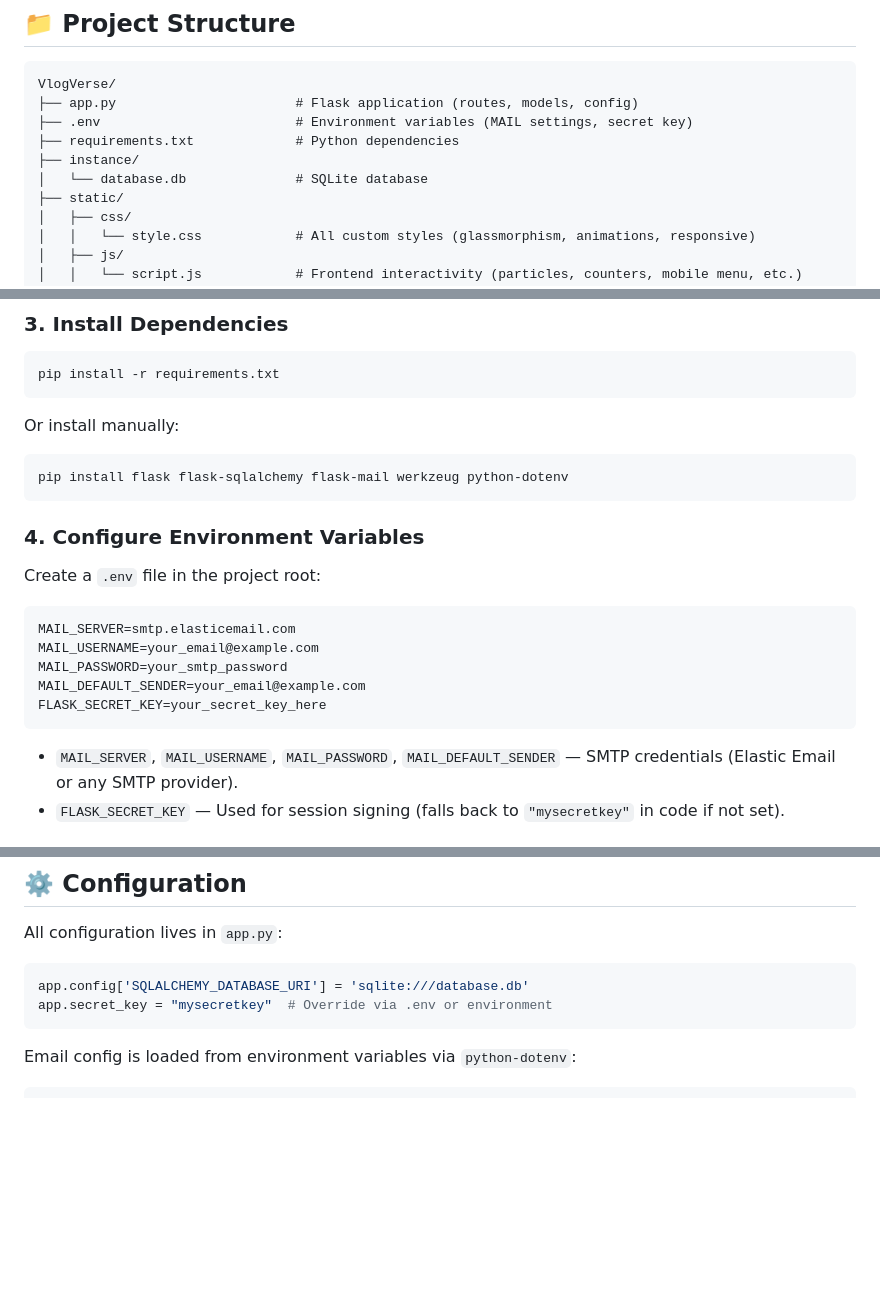
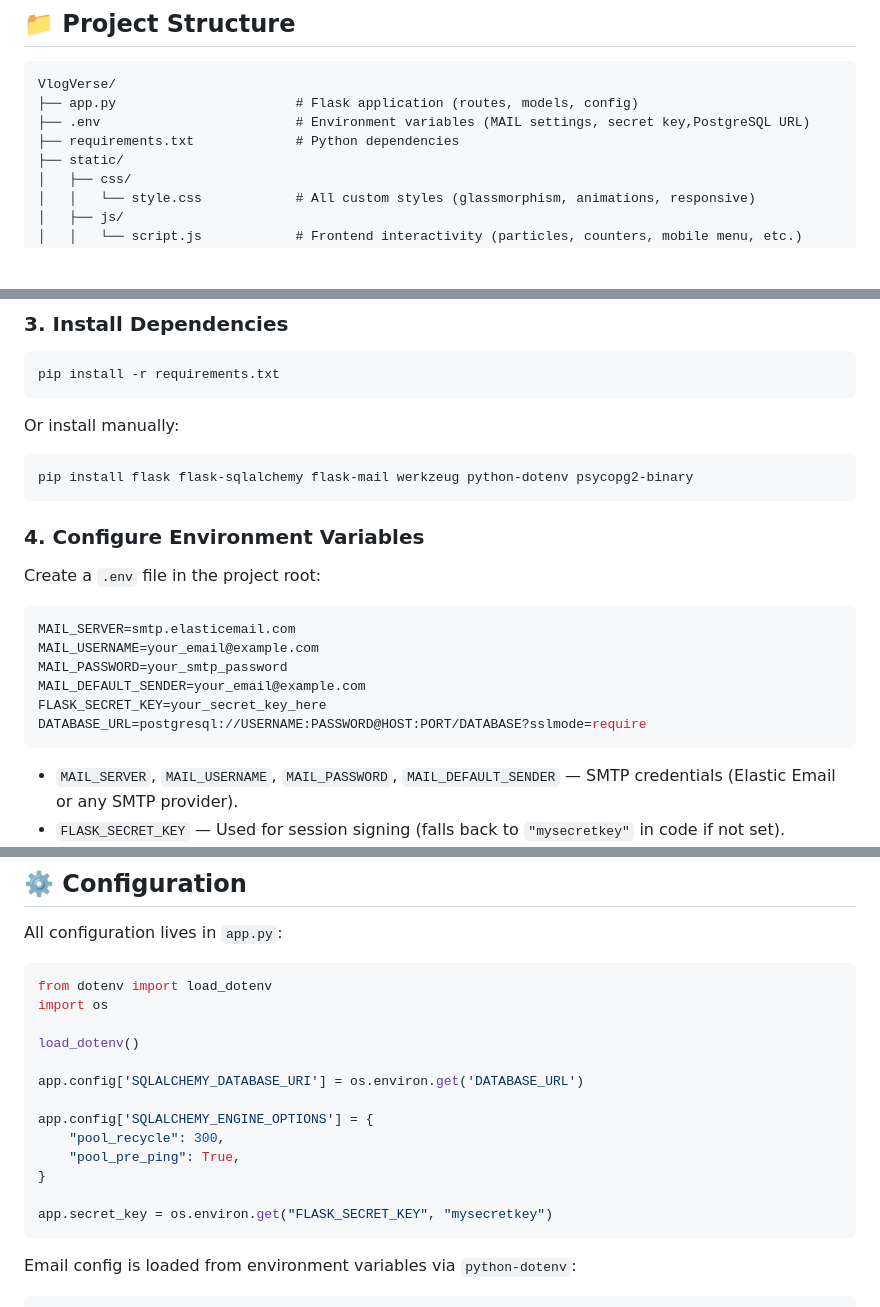
Before and after one commit to omshukla-tech/cognevance_Blog_Website, a Markdown page: README.md, 3 parts joined by grey strips. GitHub-like rendering; blank space fills up the shorter version.

````diff
--- a/README.md
+++ b/README.md
@@ -41,10 +43,8 @@ VlogVerse is a full-featured vlogging platform built with Flask. It allows creat
 ```
 VlogVerse/
 ├── app.py                       # Flask application (routes, models, config)
-├── .env                         # Environment variables (MAIL settings, secret key)
+├── .env                         # Environment variables (MAIL settings, secret key,PostgreSQL URL)
 ├── requirements.txt             # Python dependencies
-├── instance/
-│   └── database.db              # SQLite database
 ├── static/
 │   ├── css/
 │   │   └── style.css            # All custom styles (glassmorphism, animations, responsive)
@@ -110,7 +110,7 @@ pip install -r requirements.txt
 Or install manually:
 
 ```bash
-pip install flask flask-sqlalchemy flask-mail werkzeug python-dotenv
+pip install flask flask-sqlalchemy flask-mail werkzeug python-dotenv psycopg2-binary
 ```
 
 ### 4. Configure Environment Variables
@@ -123,6 +123,7 @@ MAIL_USERNAME=your_email@example.com
 MAIL_PASSWORD=your_smtp_password
 MAIL_DEFAULT_SENDER=your_email@example.com
 FLASK_SECRET_KEY=your_secret_key_here
+DATABASE_URL=postgresql://USERNAME:PASSWORD@HOST:PORT/DATABASE?sslmode=require
 ```
 
 - `MAIL_SERVER`, `MAIL_USERNAME`, `MAIL_PASSWORD`, `MAIL_DEFAULT_SENDER` — SMTP credentials (Elastic Email or any SMTP provider).
@@ -306,8 +307,19 @@ Landing Page (/) → Explore (/explore) or Trending (/trending)
 All configuration lives in `app.py`:
 
 ```python
-app.config['SQLALCHEMY_DATABASE_URI'] = 'sqlite:///database.db'
-app.secret_key = "mysecretkey"  # Override via .env or environment
+from dotenv import load_dotenv
+import os
+
+load_dotenv()
+
+app.config['SQLALCHEMY_DATABASE_URI'] = os.environ.get('DATABASE_URL')
+
+app.config['SQLALCHEMY_ENGINE_OPTIONS'] = {
+    "pool_recycle": 300,
+    "pool_pre_ping": True,
+}
+
+app.secret_key = os.environ.get("FLASK_SECRET_KEY", "mysecretkey")
 ```
 
 Email config is loaded from environment variables via `python-dotenv`:
````
Also changed, not shown: other parts of README.md (+6 -3 lines).
